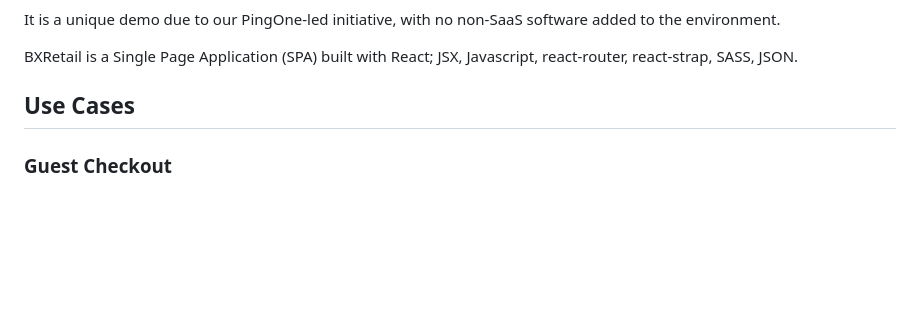
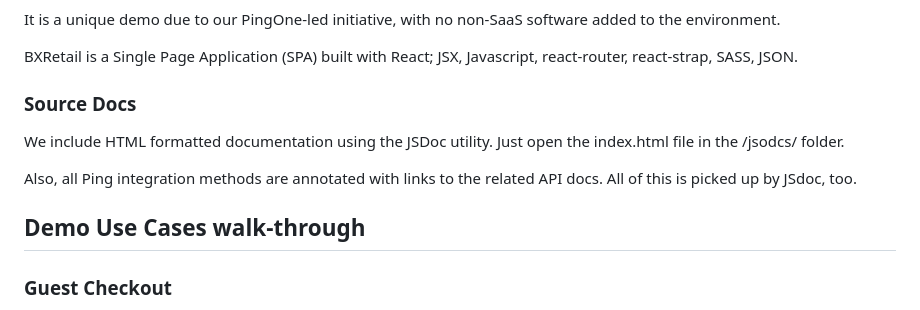
Before and after one commit to pingidentity-developers-experience/ping-p1-terraform-sample-apps, a Markdown page: BXRetail-Terraform-pkg/bxretail-sample-app/README.md, the part around the change. Rendered like a GitHub page; blank space fills up the shorter version.

Commit message:
Added blurb about source code docs.

```diff
--- a/BXRetail-Terraform-pkg/bxretail-sample-app/README.md
+++ b/BXRetail-Terraform-pkg/bxretail-sample-app/README.md
@@ -7,7 +7,12 @@ It is a unique demo due to our PingOne-led initiative, with no non-SaaS software
 
 BXRetail is a Single Page Application (SPA) built with React; JSX, Javascript, react-router, react-strap, SASS, JSON.
 
-## Use Cases
+### Source Docs
+We include HTML formatted documentation using the JSDoc utility. Just open the index.html file in the /jsodcs/ folder.
+
+Also, all Ping integration methods are annotated with links to the related API docs. All of this is picked up by JSdoc, too.
+
+## Demo Use Cases walk-through
 
 ### Guest Checkout
 1. Click **Weekly Deals** on the navigation bar.
```
